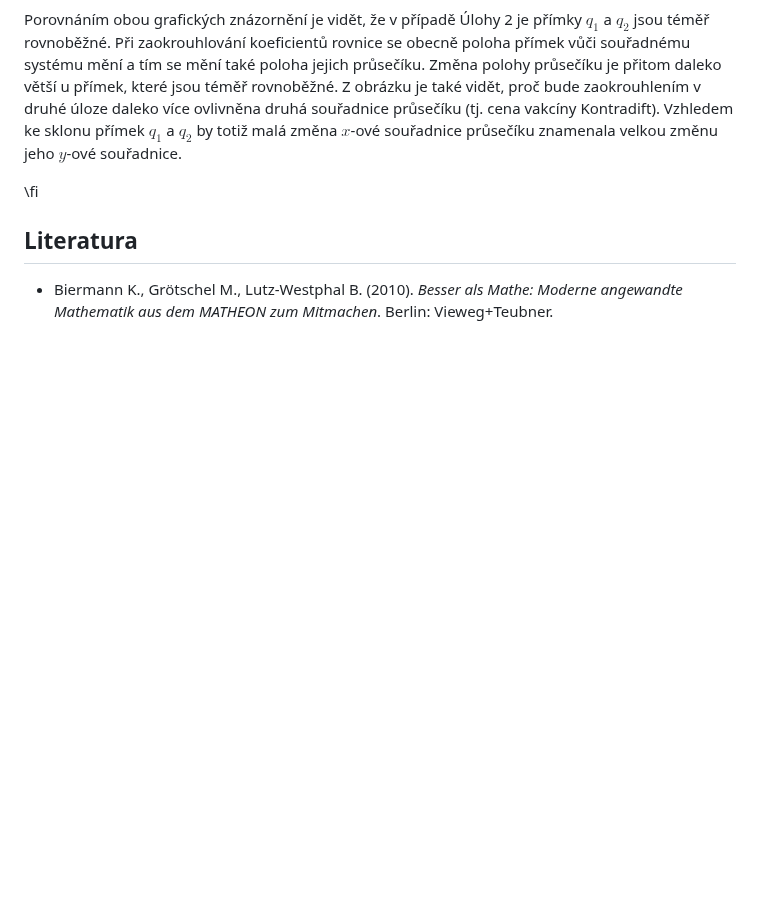
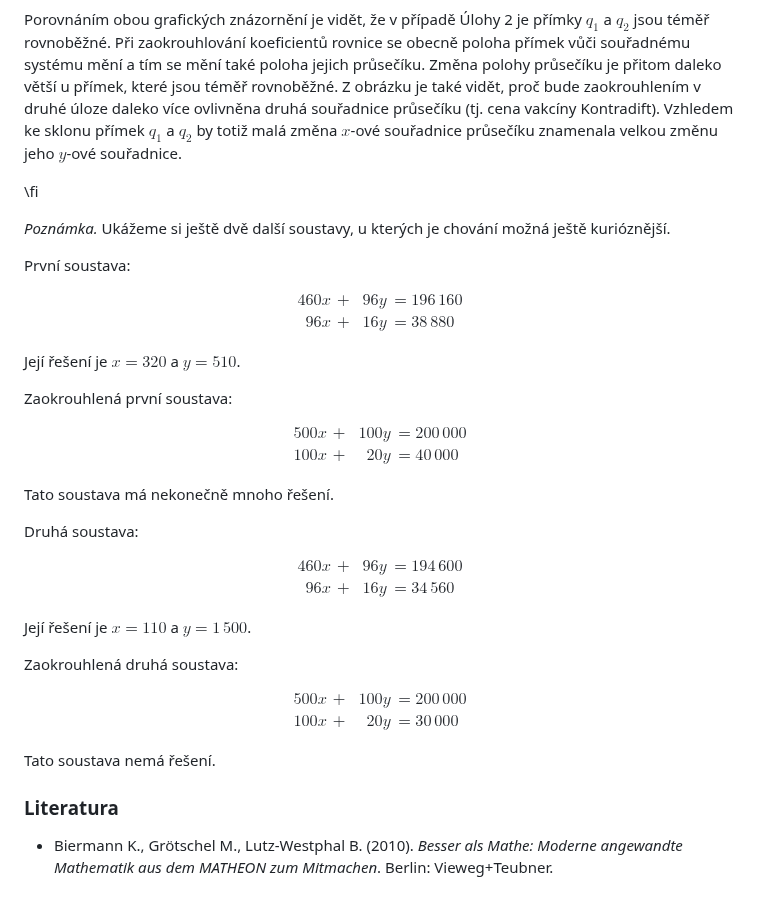
Before and after one commit to robert-marik/math4u2, a Markdown page: 00022_Courious_Warehouse_Keeper/cs_article.md, the part around the change. Drawn GitHub-style; blank space fills up the shorter version.

Commit message:
2026-02-06-00:20

```diff
--- a/00022_Courious_Warehouse_Keeper/cs_article.md
+++ b/00022_Courious_Warehouse_Keeper/cs_article.md
@@ -188,6 +188,54 @@ Porovnáním obou grafických znázornění je vidět, že v případě Úlohy 2
 
 \fi
 
-## Literatura
+*Poznámka.*
+Ukážeme si ještě dvě další soustavy, u kterých je chování možná ještě kurióznější.
+
+První soustava:
+
+$$
+\begin{alignedat}{2}
+460x &\,+ & 96 y &= 196\,160 \\
+96x &\,+ & 16 y &= 38\,880
+\end{alignedat}
+$$
+
+Její řešení je $x=320$ a $y=510$.
+
+Zaokrouhlená první soustava:
+
+$$
+\begin{alignedat}{2}
+500x &\,+ & 100 y &= 200\,000 \\
+100x &\,+ & 20 y &= 40\,000
+\end{alignedat}
+$$
+
+Tato soustava má nekonečně mnoho řešení.
+
+Druhá soustava:
+
+$$
+\begin{alignedat}{2}
+460x &\,+ & 96 y &= 194\,600 \\
+96x &\,+ & 16 y &= 34\,560
+\end{alignedat}
+$$
+
+Její řešení je $x=110$ a $y=1\,500$.
+
+Zaokrouhlená druhá soustava:
+
+$$
+\begin{alignedat}{2}
+500x &\,+ & 100 y &= 200\,000 \\
+100x &\,+ & 20 y &= 30\,000
+\end{alignedat}
+$$
+
+Tato soustava nemá řešení.
+
+
+### Literatura
 
 * Biermann K., Grötschel M., Lutz-Westphal B. (2010). *Besser als Mathe: Moderne angewandte Mathematik aus dem MATHEON zum Mitmachen*. Berlin: Vieweg+Teubner.
```
